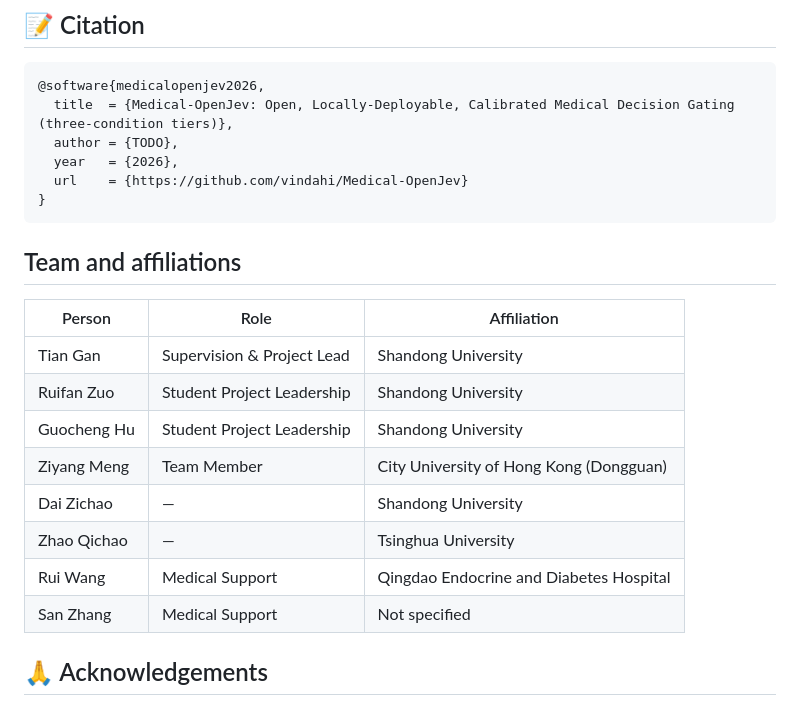
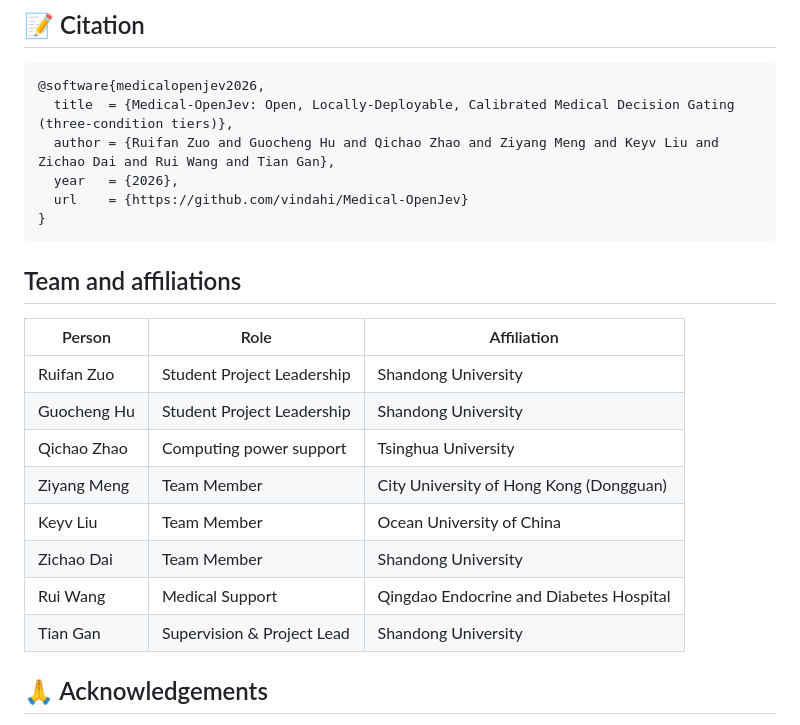
Before and after one commit to vindahi/Medical-OpenJev, a Markdown page: README.md, the part around one of its changes. Drawn GitHub-style.

````diff
--- a/README.md
+++ b/README.md
@@ -165,7 +165,7 @@ not diagnoses, and must never be used for real clinical decisions or triage of a
 ```bibtex
 @software{medicalopenjev2026,
   title  = {Medical-OpenJev: Open, Locally-Deployable, Calibrated Medical Decision Gating (three-condition tiers)},
-  author = {TODO},
+  author = {Ruifan Zuo and Guocheng Hu and Qichao Zhao and Ziyang Meng and Keyv Liu and Zichao Dai and Rui Wang and Tian Gan},
   year   = {2026},
   url    = {https://github.com/vindahi/Medical-OpenJev}
 }
@@ -175,14 +175,14 @@ not diagnoses, and must never be used for real clinical decisions or triage of a
 
 | Person | Role | Affiliation |
 | --- | --- | --- |
-| Tian Gan | Supervision & Project Lead | Shandong University |
 | Ruifan Zuo | Student Project Leadership | Shandong University |
 | Guocheng Hu | Student Project Leadership | Shandong University |
+| Qichao Zhao | Computing power support | Tsinghua University |
 | Ziyang Meng | Team Member | City University of Hong Kong (Dongguan) |
-| Dai Zichao | — | Shandong University |
-| Zhao Qichao | — | Tsinghua University |
+| Keyv Liu | Team Member | Ocean University of China |
+| Zichao Dai | Team Member | Shandong University |
 | Rui Wang | Medical Support | Qingdao Endocrine and Diabetes Hospital |
-| San Zhang | Medical Support | Not specified |
+| Tian Gan | Supervision & Project Lead | Shandong University |
 
 ## 🙏 Acknowledgements
 
````
Also changed, not shown: other parts of README.md (+1 -1 lines).
